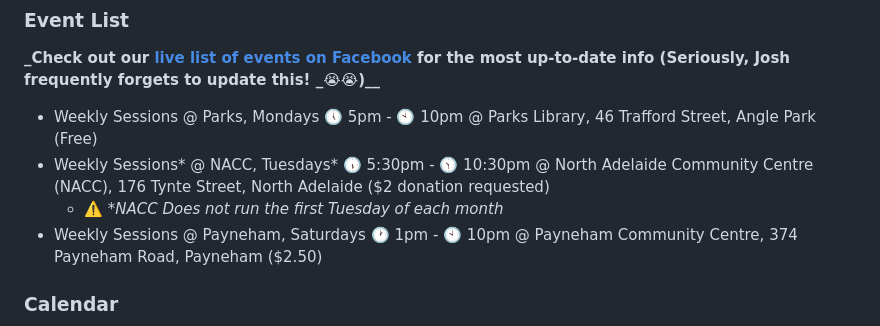
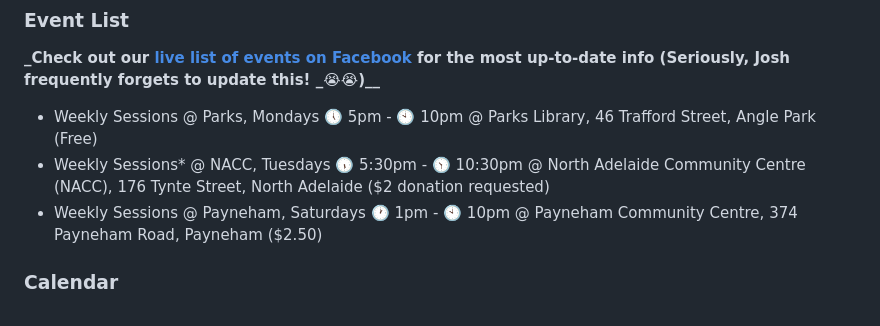
Before and after one commit to ABGG-services/ABGG, a Markdown page: README.md, the part around the change. Rendered like a GitHub page.

```diff
--- a/README.md
+++ b/README.md
@@ -79,8 +79,7 @@ Last updated: March 2024
 **_Check out our [live list of events on Facebook](https://www.facebook.com/groups/abgg2013/events) for the most up-to-date info (Seriously, Josh frequently forgets to update this! _😭😭)__**
 
 - Weekly Sessions @ Parks, Mondays 🕔 5pm - 🕙 10pm @ Parks Library, 46 Trafford Street, Angle Park (Free)
-- Weekly Sessions* @ NACC, Tuesdays* 🕠 5:30pm - 🕥 10:30pm  @ North Adelaide Community Centre (NACC), 176 Tynte Street, North Adelaide ($2 donation requested)
-  - ⚠️ _*NACC Does not run the first Tuesday of each month_
+- Weekly Sessions* @ NACC, Tuesdays 🕠 5:30pm - 🕥 10:30pm  @ North Adelaide Community Centre (NACC), 176 Tynte Street, North Adelaide ($2 donation requested)
 - Weekly Sessions @ Payneham, Saturdays 🕐 1pm - 🕙 10pm @ Payneham Community Centre, 374 Payneham Road, Payneham ($2.50)
 
 ### Calendar
```
